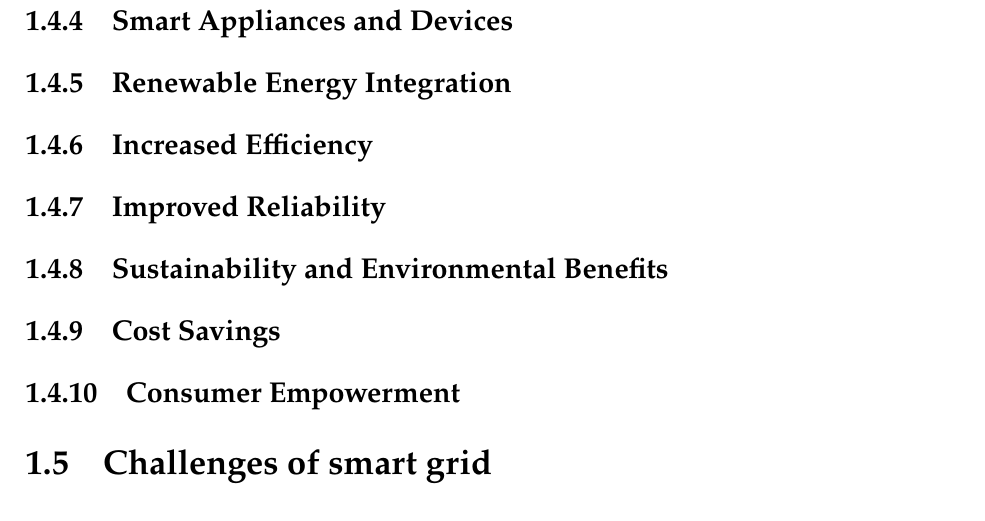
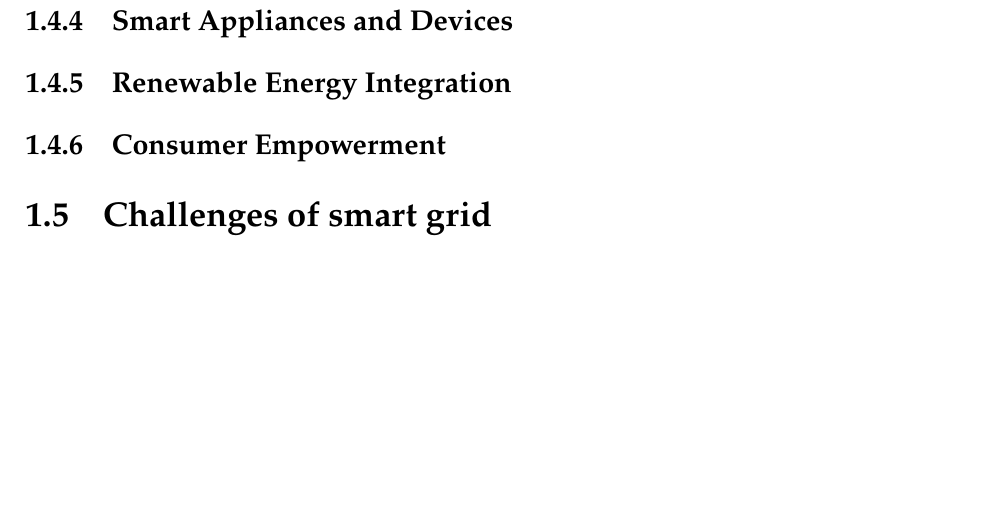
Before and after one commit to csosgic/thesis-repo, a LaTeX thesis (main.tex, which reads chapters/state_of_the_art.tex): part of page 8 of 15 before the commit and part of page 8 of 14 after it, cut so that both start at the same text, the shorter picture padded with empty space. Compiled offline with pdfLaTeX.

Commit message:
some changes

```diff
--- a/chapters/state_of_the_art.tex
+++ b/chapters/state_of_the_art.tex
@@ -85,10 +85,10 @@ An ADMS is a software platform designed to support the comprehensive suite of ta
 \subsection{Renewable Energy Integration}
 
 % \section{Benefits of Smart Grid}
-\subsection{Increased Efficiency}
-\subsection{Improved Reliability}
-\subsection{Sustainability and Environmental Benefits}
-\subsection{Cost Savings}
+% \subsection{Increased Efficiency}
+% \subsection{Improved Reliability}
+% \subsection{Sustainability and Environmental Benefits}
+% \subsection{Cost Savings}
 \subsection{Consumer Empowerment}
 \section{Challenges of smart grid }
 \subsection{Cybersecurity}
```
